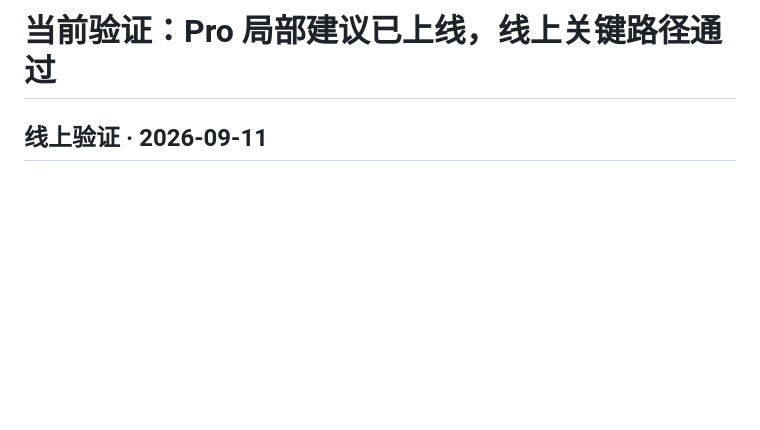
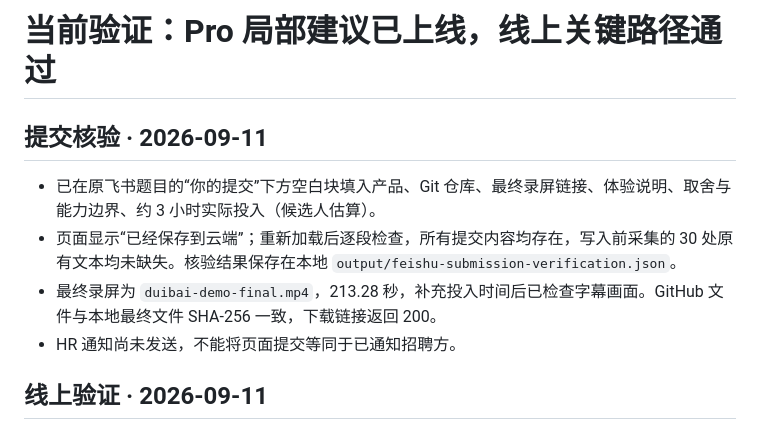
Before and after one commit to K1MOJ111/duibai-studio, a Markdown page: VALIDATION.md, the part around the change. Drawn GitHub-style; blank space fills up the shorter version.

```diff
--- a/VALIDATION.md
+++ b/VALIDATION.md
@@ -1,4 +1,11 @@
 # 当前验证：Pro 局部建议已上线，线上关键路径通过
+
+## 提交核验 · 2026-09-11
+
+- 已在原飞书题目的“你的提交”下方空白块填入产品、Git 仓库、最终录屏链接、体验说明、取舍与能力边界、约 3 小时实际投入（候选人估算）。
+- 页面显示“已经保存到云端”；重新加载后逐段检查，所有提交内容均存在，写入前采集的 30 处原有文本均未缺失。核验结果保存在本地 `output/feishu-submission-verification.json`。
+- 最终录屏为 `duibai-demo-final.mp4`，213.28 秒，补充投入时间后已检查字幕画面。GitHub 文件与本地最终文件 SHA-256 一致，下载链接返回 200。
+- HR 通知尚未发送，不能将页面提交等同于已通知招聘方。
 
 ## 线上验证 · 2026-09-11
 
```
Also changed, not shown: README.md (+1 -1 lines), SUBMISSION.md (+3 -3 lines).
